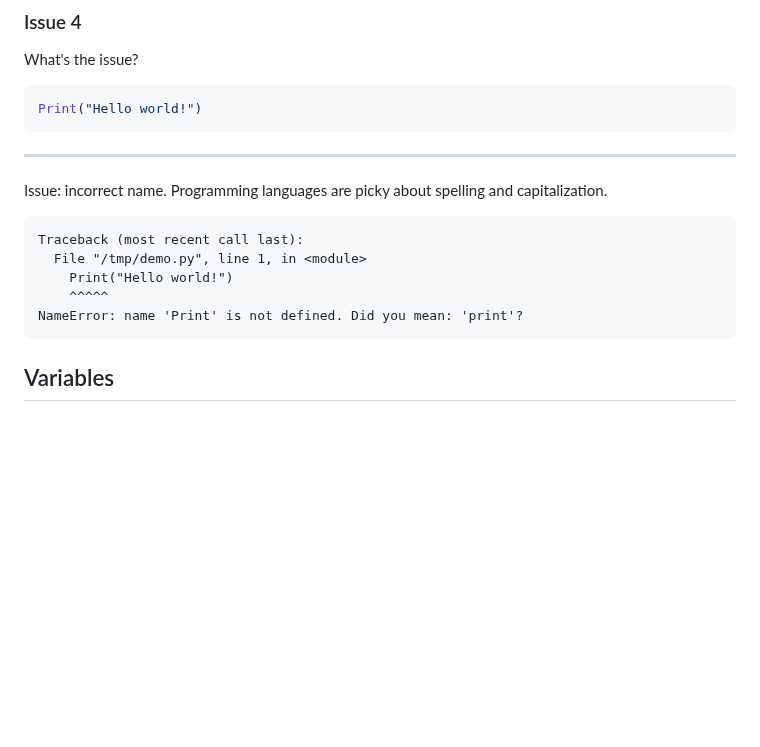
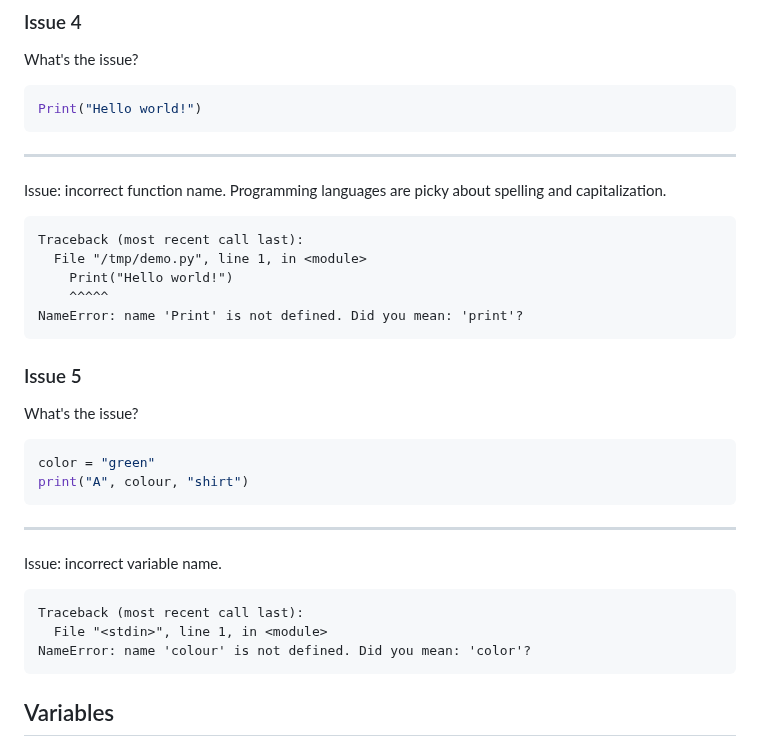
Before and after one commit to avery-gfs/classes-26, a Markdown page: cs-1/01-variables-and-io/readme.md, the part around one of its changes. GitHub-like rendering; blank space fills up the shorter version.

````diff
--- a/cs-1/01-variables-and-io/readme.md
+++ b/cs-1/01-variables-and-io/readme.md
@@ -153,8 +169,8 @@ Print("Hello world!")
 
 ---
 
-Issue: incorrect name. Programming languages are picky about spelling and
-capitalization.
+Issue: incorrect function name. Programming languages are picky about spelling
+and capitalization.
 
 ```
 Traceback (most recent call last):
@@ -162,6 +178,25 @@ Traceback (most recent call last):
     Print("Hello world!")
     ^^^^^
 NameError: name 'Print' is not defined. Did you mean: 'print'?
+```
+
+### Issue 5
+
+What's the issue?
+
+```py
+color = "green"
+print("A", colour, "shirt")
+```
+
+---
+
+Issue: incorrect variable name.
+
+```
+Traceback (most recent call last):
+  File "<stdin>", line 1, in <module>
+NameError: name 'colour' is not defined. Did you mean: 'color'?
 ```
 
 ## Variables
````
Also changed, not shown: other parts of cs-1/01-variables-and-io/readme.md (+74 -8 lines).
